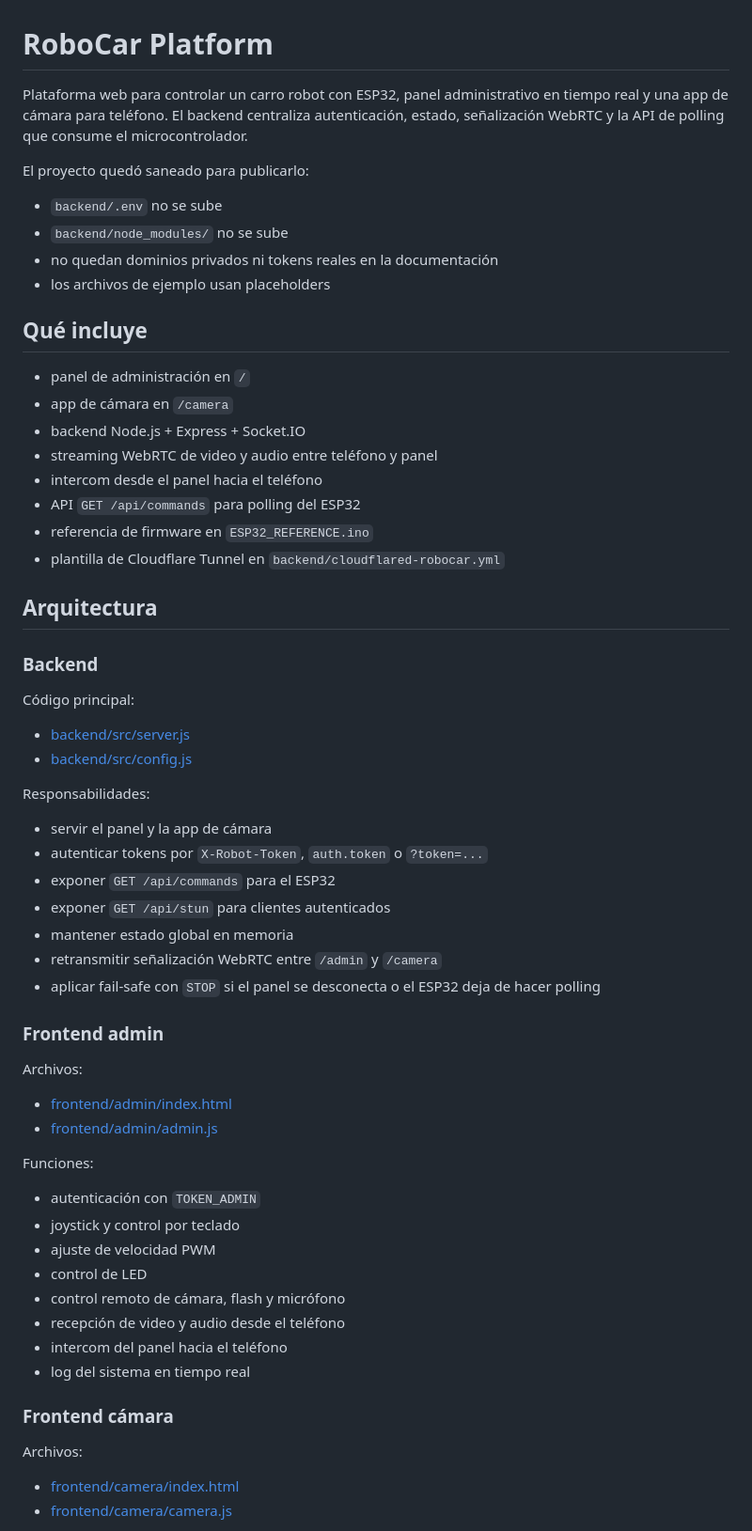
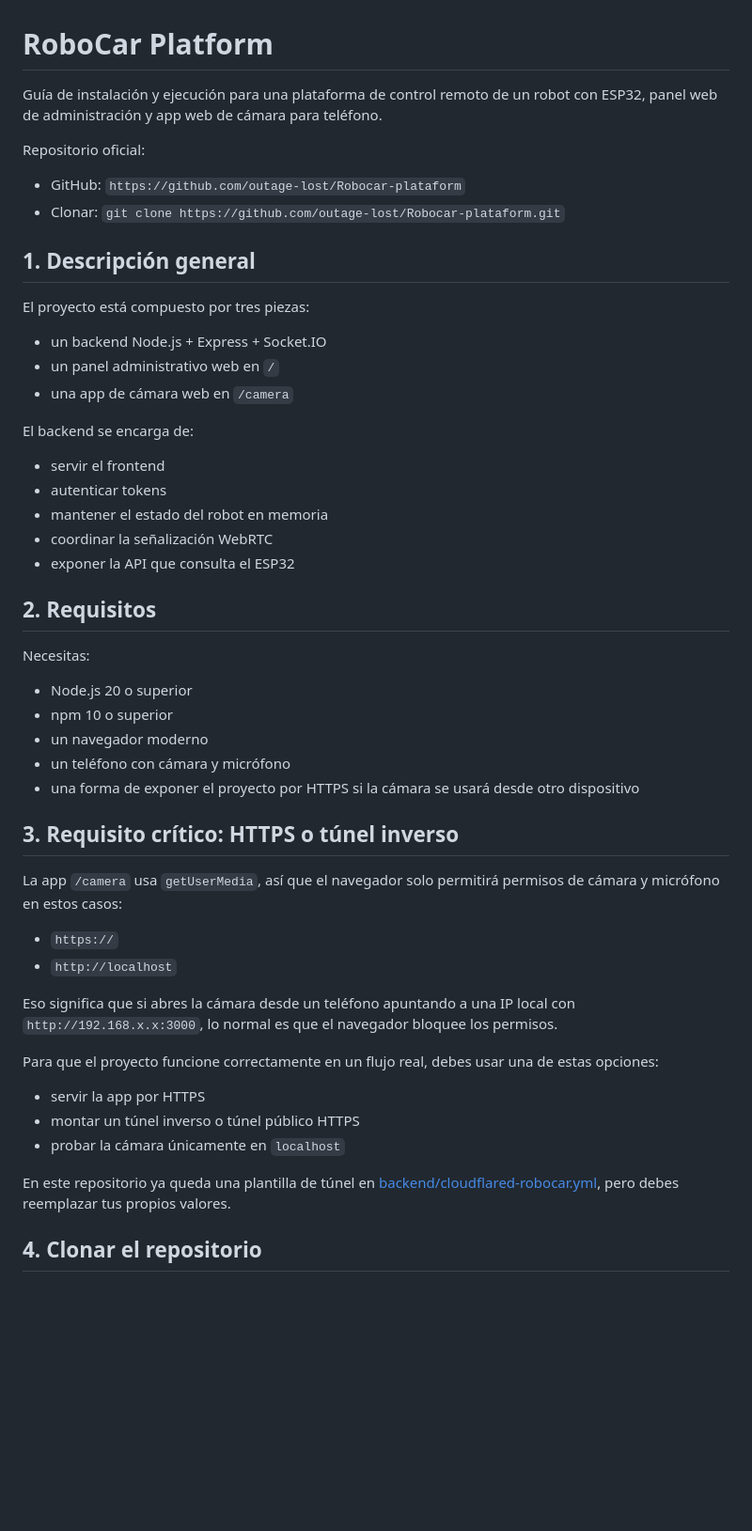
Before and after one commit to outage-lost/Robocar-plataform, a Markdown page: README.md, the part around one of its changes. Shown at 94% size. Rendered like a GitHub page; blank space fills up the shorter version.

Commit message:
docs: improve README guide

```diff
--- a/README.md
+++ b/README.md
@@ -1,66 +1,54 @@
 # RoboCar Platform
 
-Plataforma web para controlar un carro robot con ESP32, panel administrativo en tiempo real y una app de cámara para teléfono. El backend centraliza autenticación, estado, señalización WebRTC y la API de polling que consume el microcontrolador.
+Guía de instalación y ejecución para una plataforma de control remoto de un robot con ESP32, panel web de administración y app web de cámara para teléfono.
 
-El proyecto quedó saneado para publicarlo:
+Repositorio oficial:
 
-- `backend/.env` no se sube
-- `backend/node_modules/` no se sube
-- no quedan dominios privados ni tokens reales en la documentación
-- los archivos de ejemplo usan placeholders
+- GitHub: `https://github.com/outage-lost/Robocar-plataform`
+- Clonar: `git clone https://github.com/outage-lost/Robocar-plataform.git`
 
-## Qué incluye
+## 1. Descripción general
 
-- panel de administración en `/`
-- app de cámara en `/camera`
-- backend Node.js + Express + Socket.IO
-- streaming WebRTC de video y audio entre teléfono y panel
-- intercom desde el panel hacia el teléfono
-- API `GET /api/commands` para polling del ESP32
-- referencia de firmware en `ESP32_REFERENCE.ino`
-- plantilla de Cloudflare Tunnel en `backend/cloudflared-robocar.yml`
+El proyecto está compuesto por tres piezas:
 
-## Arquitectura
+- un backend Node.js + Express + Socket.IO
+- un panel administrativo web en `/`
+- una app de cámara web en `/camera`
 
-### Backend
+El backend se encarga de:
 
-Código principal:
+- servir el frontend
+- autenticar tokens
+- mantener el estado del robot en memoria
+- coordinar la señalización WebRTC
+- exponer la API que consulta el ESP32
 
-- [backend/src/server.js](/home/joel/Escritorio/another-joel/work-in-b06labs/Projects/MicrocontrollerProjects/robocar-platform/backend/src/server.js)
-- [backend/src/config.js](/home/joel/Escritorio/another-joel/work-in-b06labs/Projects/MicrocontrollerProjects/robocar-platform/backend/src/config.js)
+## 2. Requisitos
 
-Responsabilidades:
+Necesitas:
 
-- servir el panel y la app de cámara
-- autenticar tokens por `X-Robot-Token`, `auth.token` o `?token=...`
-- exponer `GET /api/commands` para el ESP32
-- exponer `GET /api/stun` para clientes autenticados
-- mantener estado global en memoria
-- retransmitir señalización WebRTC entre `/admin` y `/camera`
-- aplicar fail-safe con `STOP` si el panel se desconecta o el ESP32 deja de hacer polling
+- Node.js 20 o superior
+- npm 10 o superior
+- un navegador moderno
+- un teléfono con cámara y micrófono
+- una forma de exponer el proyecto por HTTPS si la cámara se usará desde otro dispositivo
 
-### Frontend admin
+## 3. Requisito crítico: HTTPS o túnel inverso
 
-Archivos:
+La app `/camera` usa `getUserMedia`, así que el navegador solo permitirá permisos de cámara y micrófono en estos casos:
 
-- [frontend/admin/index.html](/home/joel/Escritorio/another-joel/work-in-b06labs/Projects/MicrocontrollerProjects/robocar-platform/frontend/admin/index.html)
-- [frontend/admin/admin.js](/home/joel/Escritorio/another-joel/work-in-b06labs/Projects/MicrocontrollerProjects/robocar-platform/frontend/admin/admin.js)
+- `https://`
+- `http://localhost`
 
-Funciones:
+Eso significa que si abres la cámara desde un teléfono apuntando a una IP local con `http://192.168.x.x:3000`, lo normal es que el navegador bloquee los permisos.
 
-- autenticación con `TOKEN_ADMIN`
-- joystick y control por teclado
-- ajuste de velocidad PWM
-- control de LED
-- control remoto de cámara, flash y micrófono
-- recepción de video y audio desde el teléfono
-- intercom del panel hacia el teléfono
-- log del sistema en tiempo real
+Para que el proyecto funcione correctamente en un flujo real, debes usar una de estas opciones:
 
-### Frontend cámara
+- servir la app por HTTPS
+- montar un túnel inverso o túnel público HTTPS
+- probar la cámara únicamente en `localhost`
 
-Archivos:
+En este repositorio ya queda una plantilla de túnel en [backend/cloudflared-robocar.yml](/home/joel/Escritorio/another-joel/work-in-b06labs/Projects/MicrocontrollerProjects/robocar-platform/backend/cloudflared-robocar.yml), pero debes reemplazar tus propios valores.
 
-- [frontend/camera/index.html](/home/joel/Escritorio/another-joel/work-in-b06labs/Projects/MicrocontrollerProjects/robocar-platform/frontend/camera/index.html)
-- [frontend/camera/camera.js](/home/joel/Escritorio/another-joel/work-in-b06labs/Projects/MicrocontrollerProjects/robocar-platform/frontend/camera/camera.js)
+## 4. Clonar el repositorio
 
```
Also changed, not shown: other parts of README.md (+132 -133 lines).
